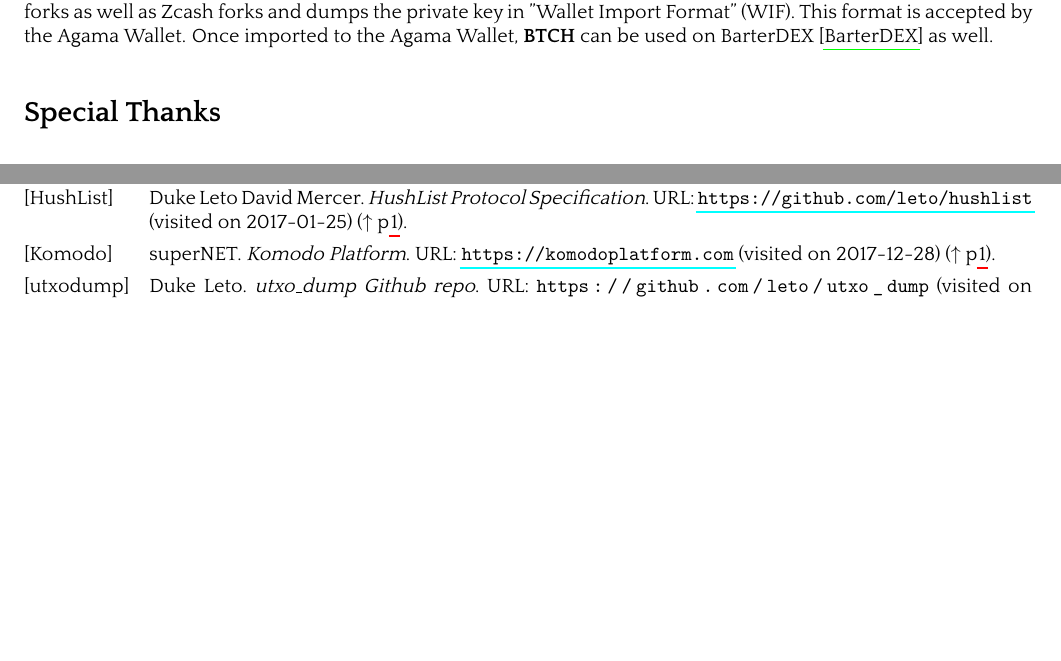
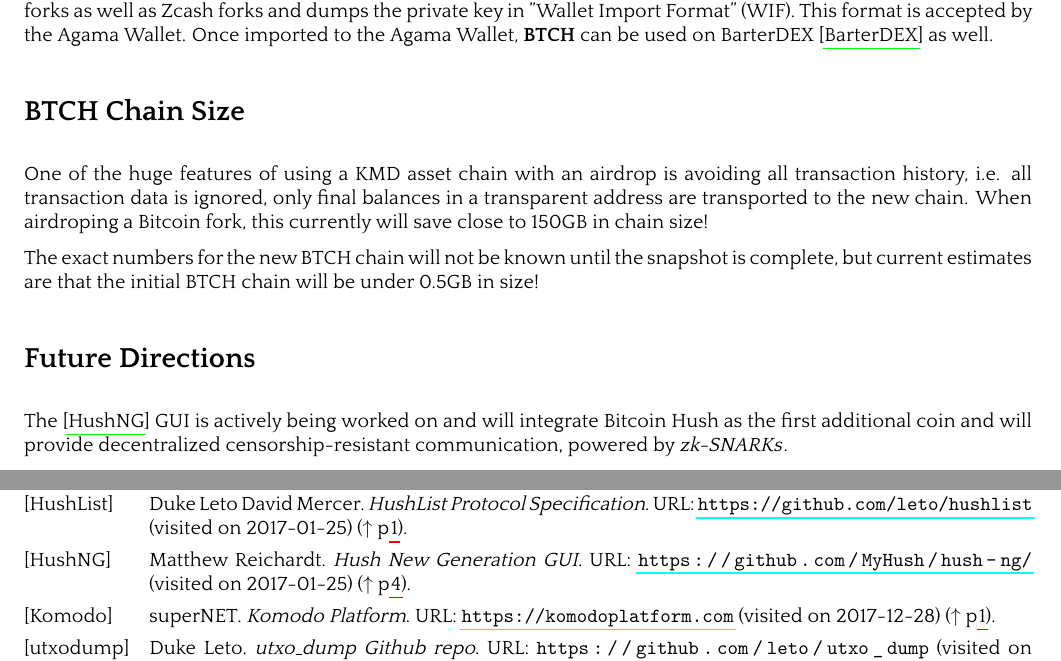
Before and after one commit to bitcoinhush/bitcoinhush, a LaTeX paper (whitepaper/btch.tex, which reads whitepaper/btch.bib): two parts of pages 4 and 5 of 5 before the commit and two parts of pages 4 and 6 of 6 after it, joined at a grey line, cut so that both start at the same text, the shorter picture padded with empty space. The pictures show the PDF file whitepaper/btch.pdf that the author committed with the source.

Commit message:
Update BTCH whitepaper some more

```diff
--- a/whitepaper/btch.bib
+++ b/whitepaper/btch.bib
@@ -2,6 +2,13 @@
    author={Sergi Delgado Segura, Cristina P´erez-Sol`a, Guillermo Navarro-Arribas, Jordi Herrera-Joancomart´ı},
    title={Bitcoin Tools},
    url={https://eprint.iacr.org/2017/1095.pdf},
+   urldate={2017-01-25}
+}
+
+@misc{HushNG,
+   author={Matthew Reichardt},
+   title={Hush New Generation GUI},
+   url={https://github.com/MyHush/hush-ng/},
    urldate={2017-01-25}
 }
 
--- a/whitepaper/btch.tex
+++ b/whitepaper/btch.tex
@@ -576,6 +576,24 @@
 is accepted by the Agama Wallet. Once imported to the Agama Wallet, \BTCH
 can be used on BarterDEX \cite{BarterDEX} as well.
 
+\nsection{BTCH Chain Size}
+
+One of the huge features of using a KMD asset chain with an airdrop is
+avoiding all transaction history, i.e. all transaction data is ignored,
+only final balances in a transparent address are transported to the
+new chain. When airdroping a Bitcoin fork, this currently will save
+close to 150GB in chain size!
+
+The exact numbers for the new BTCH chain will not be known until the snapshot
+is complete, but current estimates are that the initial BTCH chain will be
+under 0.5GB in size!
+
+\nsection{Future Directions}
+
+The \cite{HushNG} GUI is actively being worked on and will integrate Bitcoin Hush as the first additional
+coin and will provide decentralized censorship-resistant communication,
+powered by \zkSNARKs.
+
 \nsection{Special Thanks}
 
 Thanks to madbuda for providing servers and massive amounts of bandwidth for this fantastical project.
```
Also changed, not shown: whitepaper/btch.pdf.
